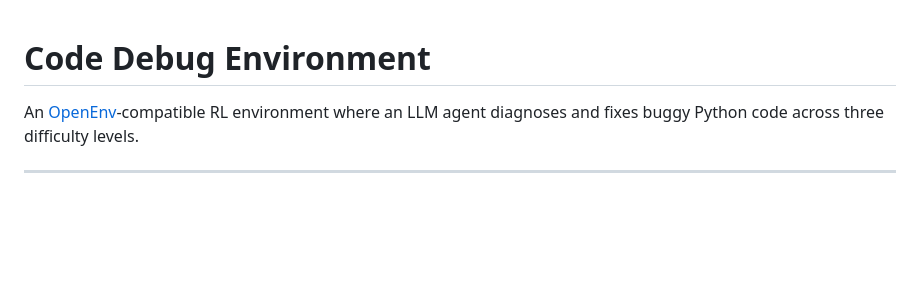
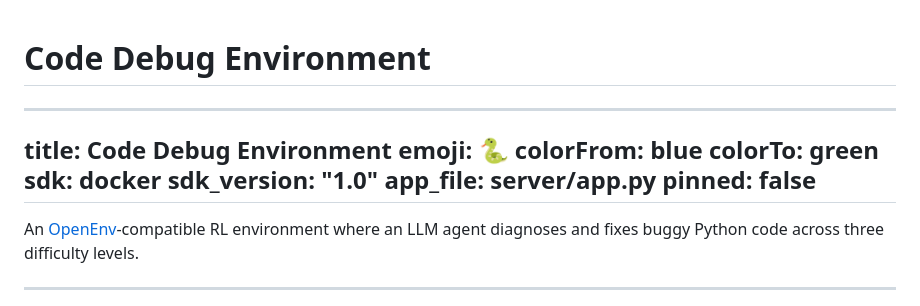
Before and after one commit to Sourav1331/code-debug-env, a Markdown page: README.md, the part around the change. Drawn GitHub-style; blank space fills up the shorter version.

Commit message:
fix: add HF space config

```diff
--- a/README.md
+++ b/README.md
@@ -1,4 +1,14 @@
 # Code Debug Environment
+---
+title: Code Debug Environment
+emoji: 🐍
+colorFrom: blue
+colorTo: green
+sdk: docker
+sdk_version: "1.0"
+app_file: server/app.py
+pinned: false
+---
 
 An [OpenEnv](https://github.com/meta-pytorch/OpenEnv)-compatible RL environment where an LLM agent diagnoses and fixes buggy Python code across three difficulty levels.
 
```
